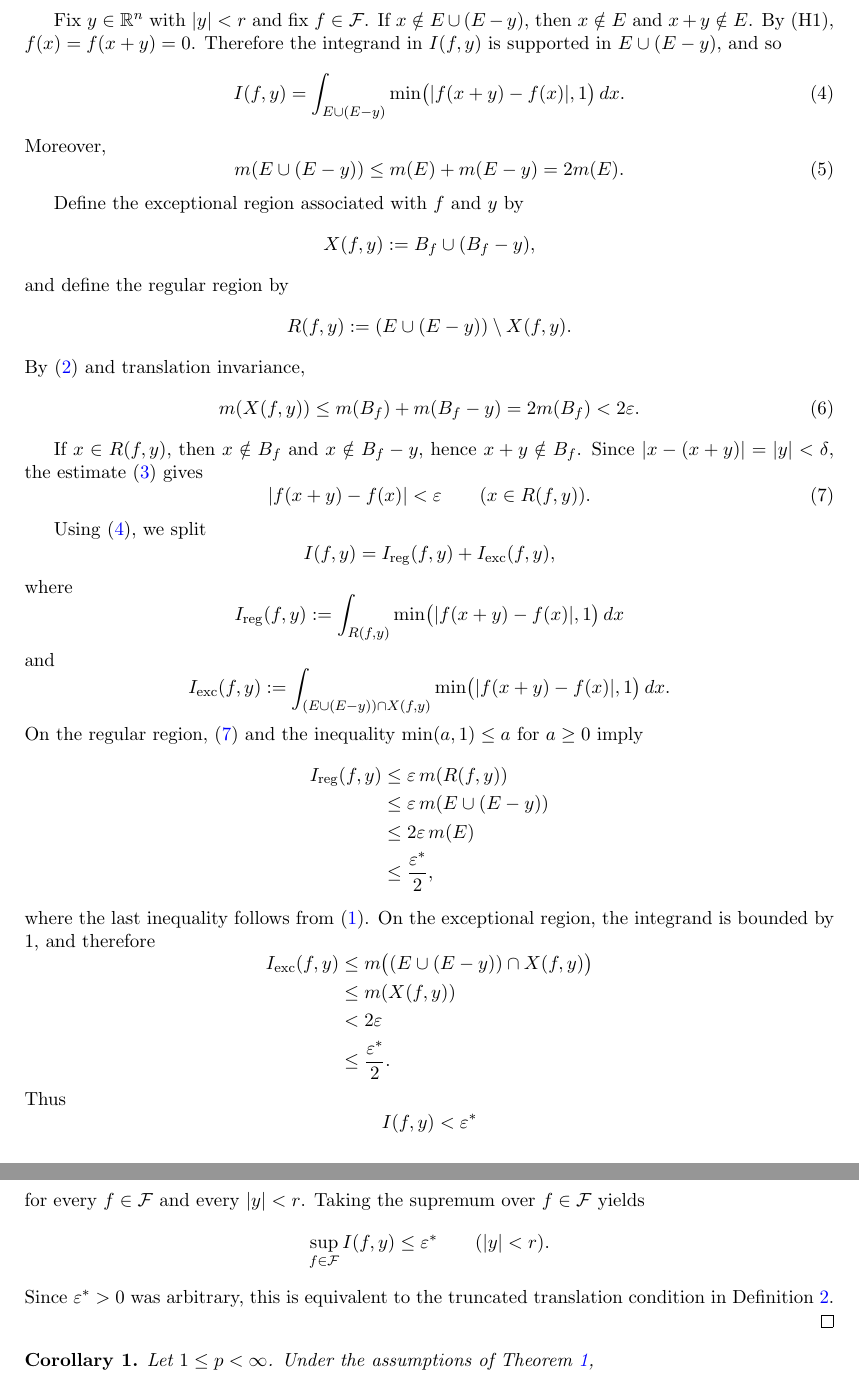
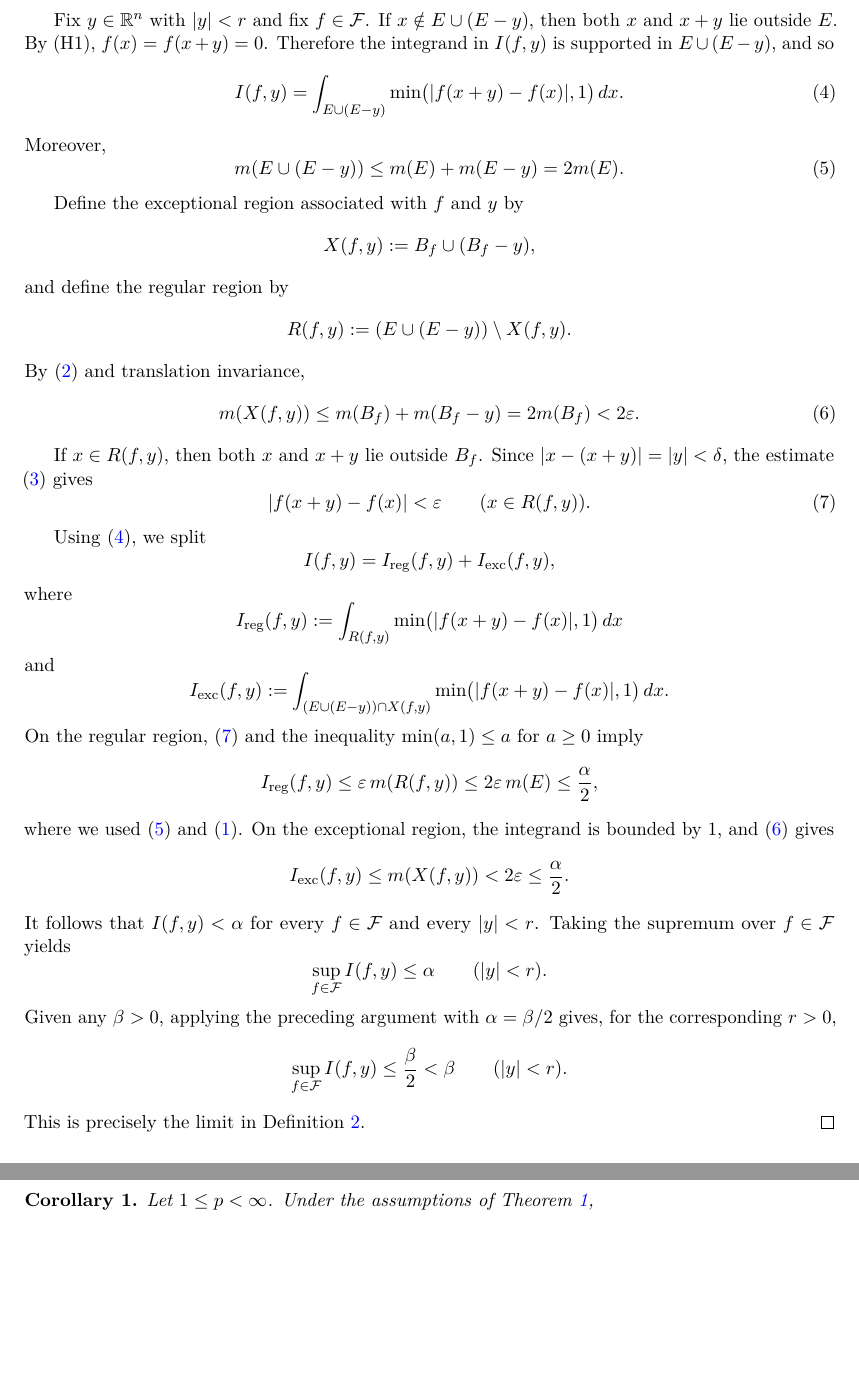
Before and after one commit to hikmatulloismatov1999/codex, a LaTeX paper (main.tex): two parts of pages 3 and 4 of 4, joined at a grey line, cut so that both start at the same text, the shorter picture padded with empty space. Compiled offline with pdfLaTeX.

Commit message:
Polish final proof formatting

```diff
--- a/main.tex
+++ b/main.tex
@@ -1,15 +1,23 @@
 \documentclass[11pt]{article}
 
 \usepackage[utf8]{inputenc}
+\usepackage[T1]{fontenc}
+\usepackage{lmodern}
 \usepackage{amsmath,amssymb,amsthm}
 \usepackage{geometry}
+\usepackage{microtype}
 \usepackage[colorlinks=true,linkcolor=blue,citecolor=blue,urlcolor=blue]{hyperref}
 \geometry{margin=1in}
 
+\theoremstyle{plain}
 \newtheorem{theorem}{Theorem}
+\newtheorem{corollary}{Corollary}
+
+\theoremstyle{definition}
 \newtheorem{definition}{Definition}
+
+\theoremstyle{remark}
 \newtheorem{remark}{Remark}
-\newtheorem{corollary}{Corollary}
 
 \newcommand{\R}{\mathbb{R}}
 \newcommand{\F}{\mathcal{F}}
@@ -165,7 +173,7 @@ Set $r:=\delta$. We will show that
 \]
 
 Fix $y\in\R^n$ with $|y|<r$ and fix $f\in\F$. If
-$x\notin E\cup(E-y)$, then $x\notin E$ and $x+y\notin E$. By (H1),
+$x\notin E\cup(E-y)$, then both $x$ and $x+y$ lie outside $E$. By (H1),
 $f(x)=f(x+y)=0$. Therefore the integrand in $I(f,y)$ is supported in
 $E\cup(E-y)$, and so
 \begin{equation}\label{eq:localization}
@@ -195,9 +203,8 @@ By \eqref{eq:exceptional-size} and translation invariance,
     <2\eps .
 \end{equation}
 
-If $x\in R(f,y)$, then $x\notin B_f$ and $x\notin B_f-y$, hence
-$x+y\notin B_f$. Since $|x-(x+y)|=|y|<\delta$, the estimate
-\eqref{eq:ae-control} gives
+If $x\in R(f,y)$, then both $x$ and $x+y$ lie outside $B_f$. Since
+$|x-(x+y)|=|y|<\delta$, the estimate \eqref{eq:ae-control} gives
 \begin{equation}\label{eq:regular-pointwise}
     |f(x+y)-f(x)|<\eps
     \qquad (x\in R(f,y)).
@@ -222,38 +229,34 @@ and
 On the regular region, \eqref{eq:regular-pointwise} and the inequality
 $\min(a,1)\le a$ for $a\ge 0$ imply
 \[
-\begin{aligned}
     I_{\mathrm{reg}}(f,y)
-    &\le \eps\,m(R(f,y)) \\
-    &\le \eps\,m(E\cup(E-y)) \\
-    &\le 2\eps\,m(E) \\
-    &\le \frac{\eps^{*}}{2},
-\end{aligned}
+    \le \eps\,m(R(f,y))
+    \le 2\eps\,m(E)
+    \le \frac{\alpha}{2},
 \]
-where the last inequality follows from \eqref{eq:epsilon-choice}. On the
-exceptional region, the integrand is bounded by $1$, and therefore
+where we used \eqref{eq:support-size} and \eqref{eq:epsilon-choice}. On the
+exceptional region, the integrand is bounded by $1$, and \eqref{eq:X-size}
+gives
 \[
-\begin{aligned}
     I_{\mathrm{exc}}(f,y)
-    &\le m\bigl((E\cup(E-y))\cap X(f,y)\bigr) \\
-    &\le m(X(f,y)) \\
-    &<2\eps \\
-    &\le \frac{\eps^{*}}{2}.
-\end{aligned}
+    \le m(X(f,y))
+    <2\eps
+    \le \frac{\alpha}{2}.
 \]
-Thus
-\[
-    I(f,y)<\eps^{*}
-\]
-for every $f\in\F$ and every $|y|<r$. Taking the supremum over
-$f\in\F$ yields
+It follows that $I(f,y)<\alpha$ for every $f\in\F$ and every $|y|<r$.
+Taking the supremum over $f\in\F$ yields
 \[
     \sup_{f\in\F}I(f,y)
-    \le \eps^{*}
+    \le \alpha
     \qquad (|y|<r).
 \]
-Since $\eps^{*}>0$ was arbitrary, this is equivalent to the truncated
-translation condition in Definition~\ref{def:translation}.
+Given any $\beta>0$, applying the preceding argument with
+$\alpha=\beta/2$ gives, for the corresponding $r>0$,
+\[
+    \sup_{f\in\F}I(f,y)\le \frac{\beta}{2}<\beta
+    \qquad (|y|<r).
+\]
+This is precisely the limit in Definition~\ref{def:translation}.
 \end{proof}
 
 \begin{corollary}\label{cor:p-version}
```
Also changed, not shown: main.tex (8 more changed lines).
